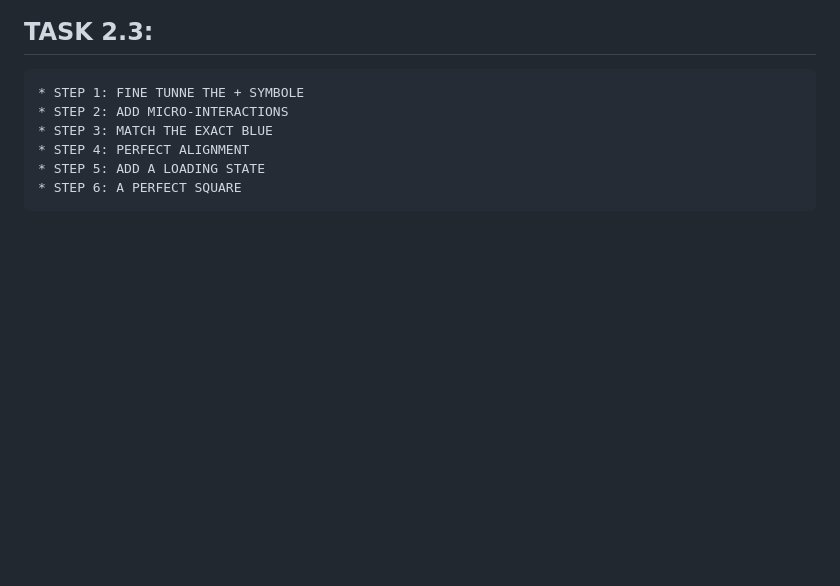
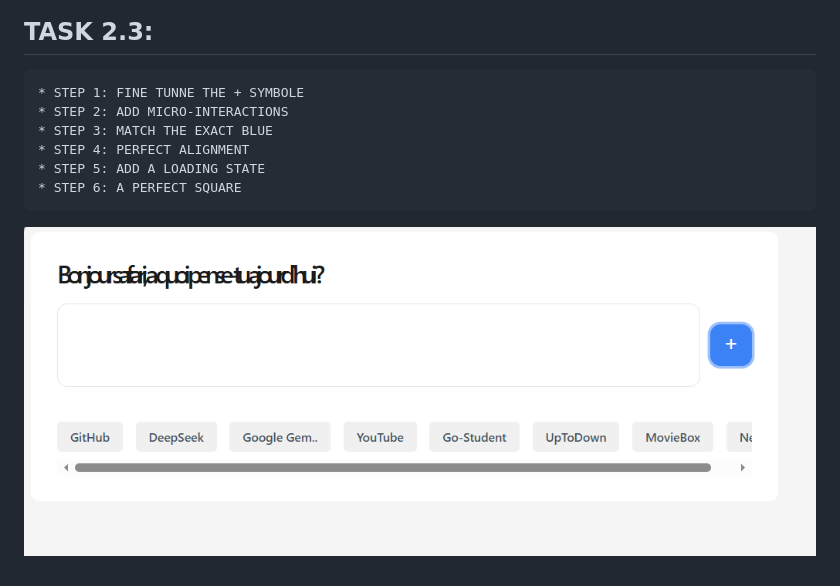
Before and after one commit to safariousman02-byte/THE-EDGE-LAYOUT, a Markdown page: README.md, the part around the change. Rendered like a GitHub page; pictures changed too: assets/TASK 2.3.png (added); blank space fills up the shorter version.

```diff
--- a/README.md
+++ b/README.md
@@ -25,3 +25,5 @@
     * STEP 4: PERFECT ALIGNMENT
     * STEP 5: ADD A LOADING STATE
     * STEP 6: A PERFECT SQUARE
+
+![THE COMPLETE CODE FOR TASK 2.3](assets/TASK%202.3.png)
```
Also changed, not shown: 1 other file.
